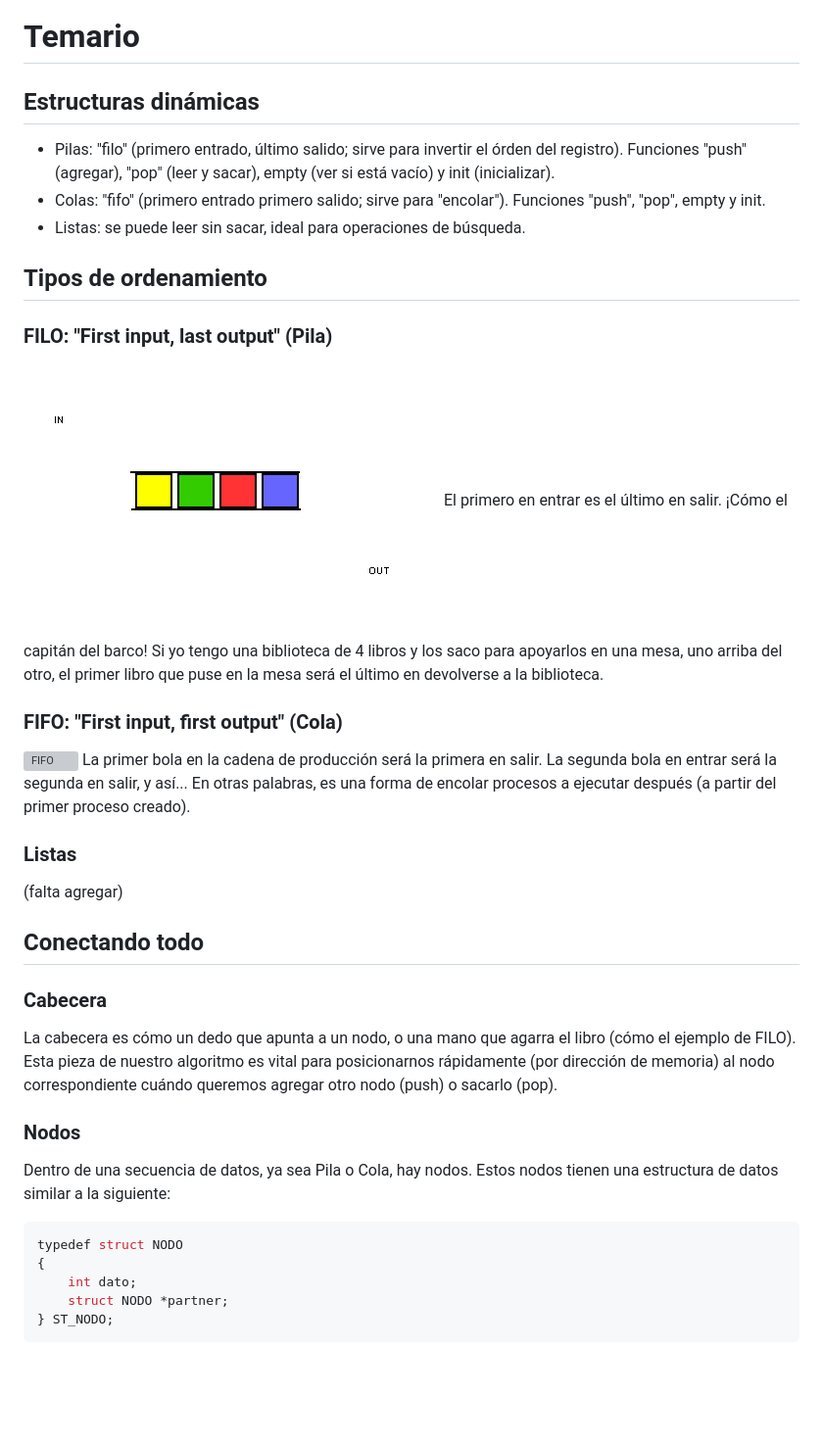
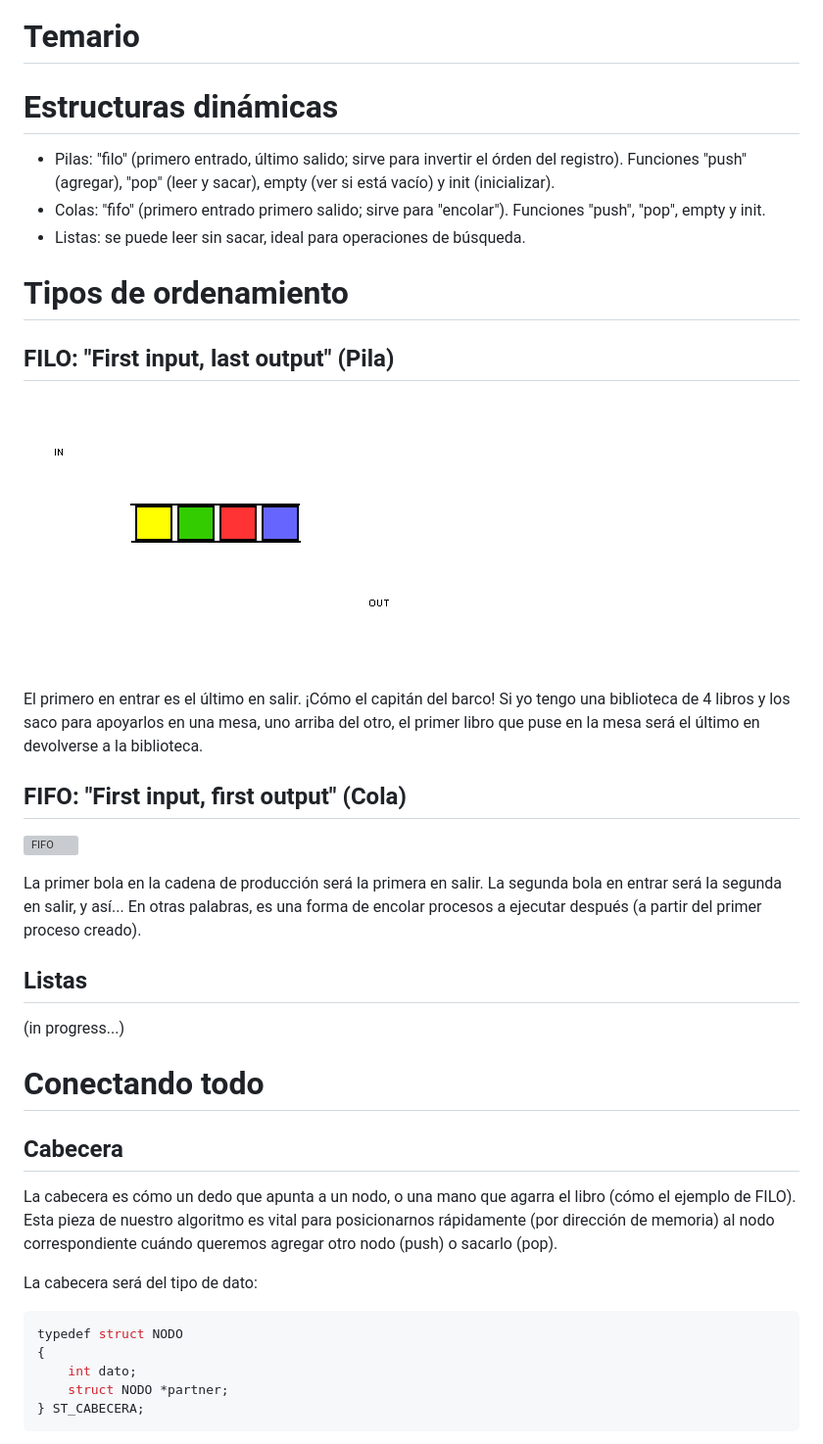
Before and after one commit to Chiqui1234/Pilas-Colas-y-Listas, a Markdown page: README.md, the part around one of its changes. Shown at 98% size. Rendered like a GitHub page; blank space fills up the shorter version; grey boxes are pictures that could not be loaded.

````diff
--- a/README.md
+++ b/README.md
@@ -1,34 +1,37 @@
 # Temario
-## Estructuras dinámicas
+# Estructuras dinámicas
 * Pilas: "filo" (primero entrado, último salido; sirve para invertir el órden del registro). Funciones "push" (agregar), "pop" (leer y sacar), empty (ver si está vacío) y init (inicializar).
 * Colas: "fifo" (primero entrado primero salido; sirve para "encolar"). Funciones "push", "pop", empty y init.
 * Listas: se puede leer sin sacar, ideal para operaciones de búsqueda.
 
-## Tipos de ordenamiento
-### FILO: "First input, last output" (Pila)
+
+# Tipos de ordenamiento
+## FILO: "First input, last output" (Pila)
 ![FILO](https://github.com/Chiqui1234/Pilas-Colas-y-Listas/blob/master/assets/img/pilas-colas-listas/filo.gif)
+
 El primero en entrar es el último en salir. ¡Cómo el capitán del barco!
 Si yo tengo una biblioteca de 4 libros y los saco para apoyarlos en una mesa, uno arriba del otro, el primer libro que puse en la mesa será el último en devolverse a la biblioteca.
 
-### FIFO: "First input, first output" (Cola)
+## FIFO: "First input, first output" (Cola)
 ![FIFO](https://github.com/Chiqui1234/Pilas-Colas-y-Listas/blob/master/assets/img/pilas-colas-listas/fifo.gif)
+
 La primer bola en la cadena de producción será la primera en salir. La segunda bola en entrar será la segunda en salir, y así...
 En otras palabras, es una forma de encolar procesos a ejecutar después (a partir del primer proceso creado).
 
-### Listas
-(falta agregar)
+## Listas
+(in progress...)
 
-## Conectando todo
 
-### Cabecera
+# Conectando todo
+
+## Cabecera
 La cabecera es cómo un dedo que apunta a un nodo, o una mano que agarra el libro (cómo el ejemplo de FILO). Esta pieza de nuestro algoritmo es vital para posicionarnos rápidamente (por dirección de memoria) al nodo correspondiente cuándo queremos agregar otro nodo (push) o sacarlo (pop).
 
-### Nodos
-Dentro de una secuencia de datos, ya sea Pila o Cola, hay nodos. Estos nodos tienen una estructura de datos similar a la siguiente:
+La cabecera será del tipo de dato:
 ```c
 typedef struct NODO
 {
     int dato;
     struct NODO *partner;
-} ST_NODO;
+} ST_CABECERA;
 ```
````
Also changed, not shown: other parts of README.md (+21 -4 lines), assets/img/pilas-colas-listas/filo.jpg (added), assets/img/pilas-colas-listas/trump.gif (added), 11 other files.
